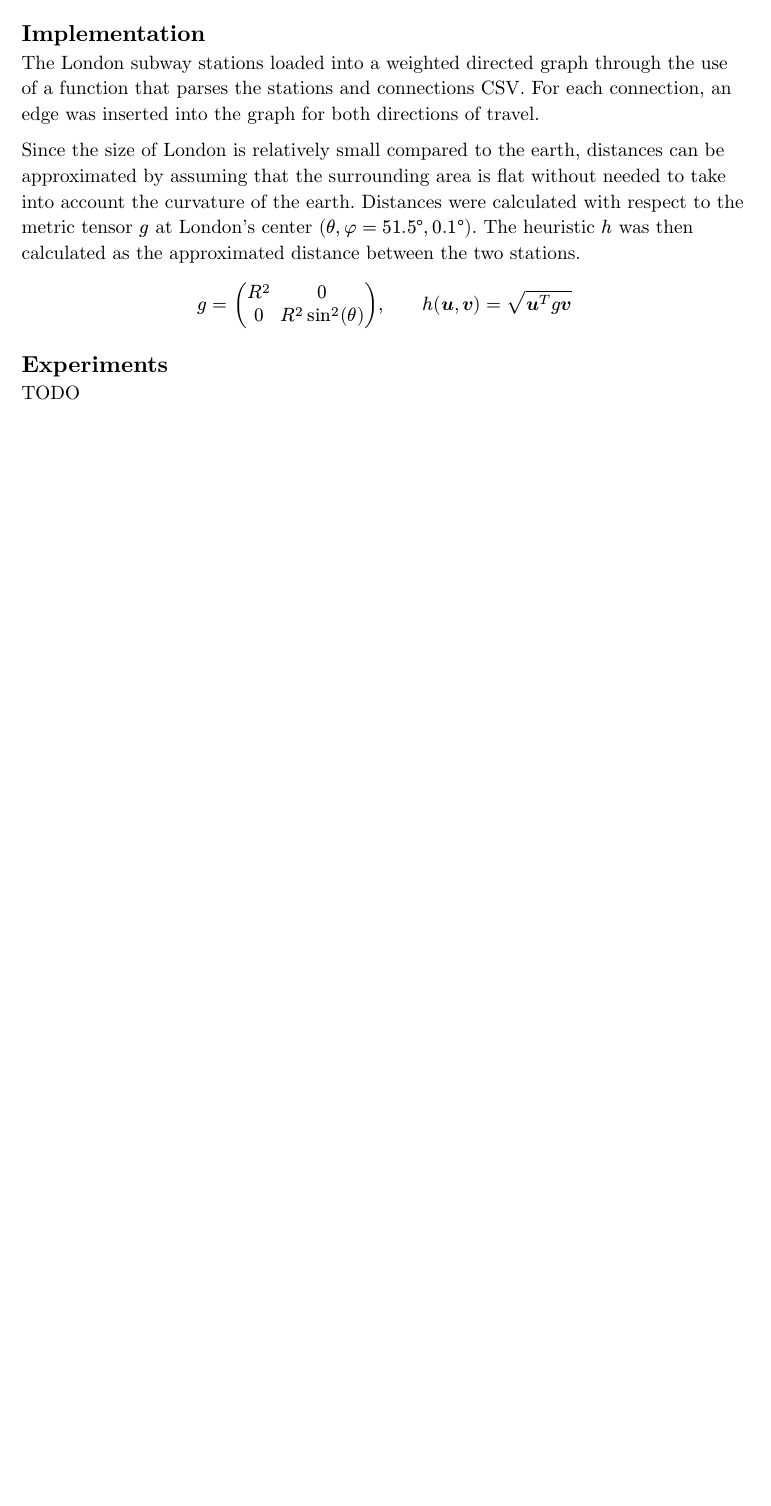
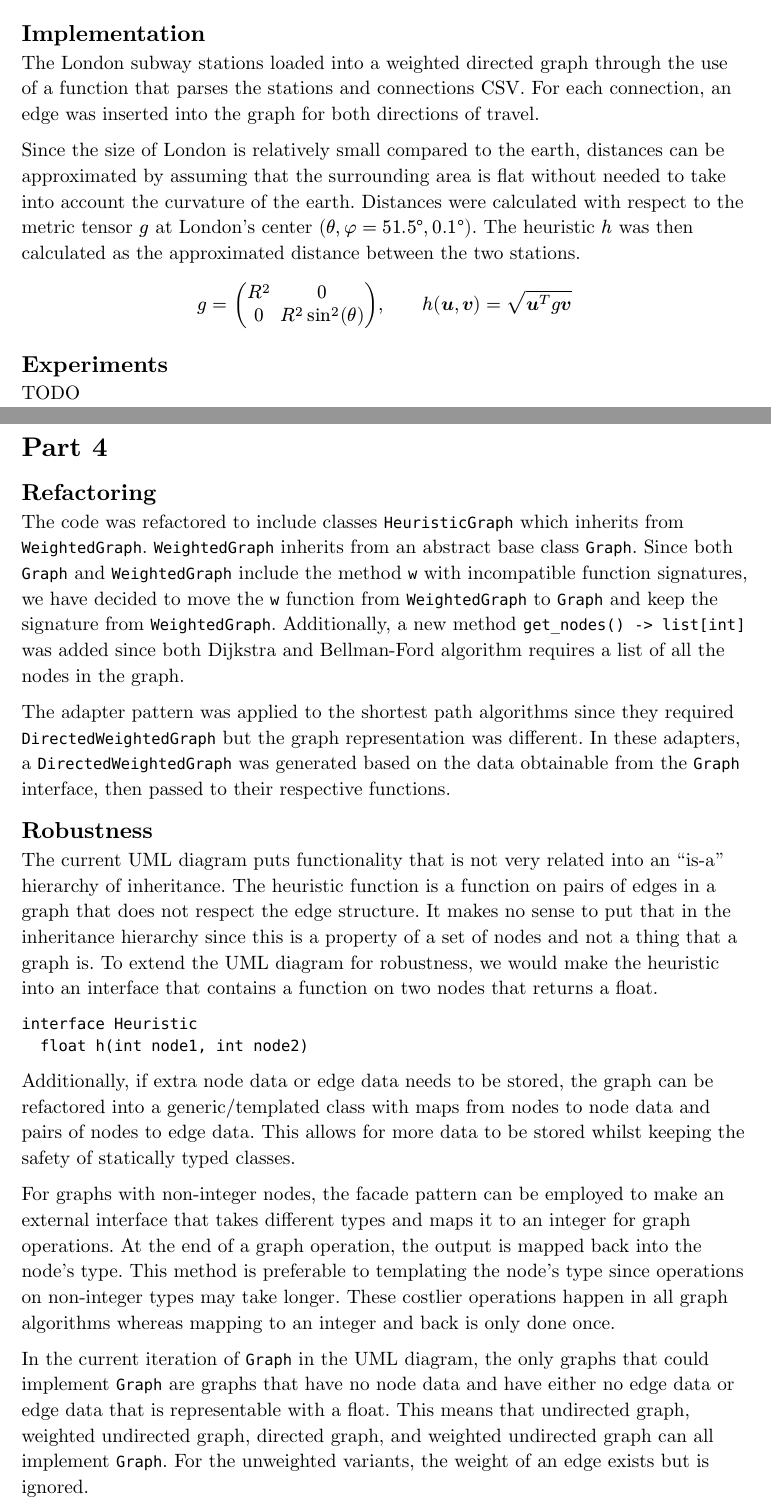
Before and after one commit to markokosoric/2XC3_Lab, a Typst document (labfinal/labreport.typ): part of page 10 of 10 before the commit and two parts of pages 10 and 11 of 11 after it, the two joined at a grey line, cut so that both start at the same text, the shorter picture padded with empty space. Compiled offline with Typst 0.15.

Commit message:
add lab report part 4

````diff
--- a/labfinal/labreport.typ
+++ b/labfinal/labreport.typ
@@ -251,3 +251,54 @@ $
 
 == Experiments
 TODO
+
+= Part 4
+== Refactoring
+The code was refactored to include classes `HeuristicGraph` which inherits from
+`WeightedGraph`. `WeightedGraph` inherits from an abstract base class `Graph`.
+Since both `Graph` and `WeightedGraph` include the method `w` with incompatible
+function signatures, we have decided to move the `w` function from
+`WeightedGraph` to `Graph` and keep the signature from `WeightedGraph`.
+Additionally, a new method `get_nodes() -> list[int]` was added since both
+Dijkstra and Bellman-Ford algorithm requires a list of all the nodes in the
+graph.
+
+The adapter pattern was applied to the shortest path algorithms since they
+required `DirectedWeightedGraph` but the graph representation was different. In
+these adapters, a `DirectedWeightedGraph` was generated based on the data
+obtainable from the `Graph` interface, then passed to their respective
+functions.
+
+== Robustness
+The current UML diagram puts functionality that is not very related into an
+"is-a" hierarchy of inheritance. The heuristic function is a function on pairs
+of edges in a graph that does not respect the edge structure. It makes no sense
+to put that in the inheritance hierarchy since this is a property of a set of
+nodes and not a thing that a graph is. To extend the UML diagram for robustness,
+we would make the heuristic into an interface that contains a function on two
+nodes that returns a float.
+
+```
+interface Heuristic
+  float h(int node1, int node2)
+```
+
+Additionally, if extra node data or edge data needs to be stored, the graph can
+be refactored into a generic/templated class with maps from nodes to node data
+and pairs of nodes to edge data. This allows for more data to be stored whilst
+keeping the safety of statically typed classes.
+
+For graphs with non-integer nodes, the facade pattern can be employed to make an
+external interface that takes different types and maps it to an integer for
+graph operations. At the end of a graph operation, the output is mapped back
+into the node's type. This method is preferable to templating the node's type
+since operations on non-integer types may take longer. These costlier operations
+happen in all graph algorithms whereas mapping to an integer and back is only
+done once.
+
+In the current iteration of `Graph` in the UML diagram, the only graphs that
+could implement `Graph` are graphs that have no node data and have either no
+edge data or edge data that is representable with a float. This means that
+undirected graph, weighted undirected graph, directed graph, and weighted
+undirected graph can all implement `Graph`. For the unweighted variants, the
+weight of an edge exists but is ignored.
````
